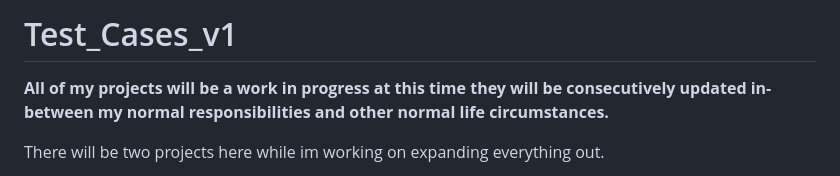
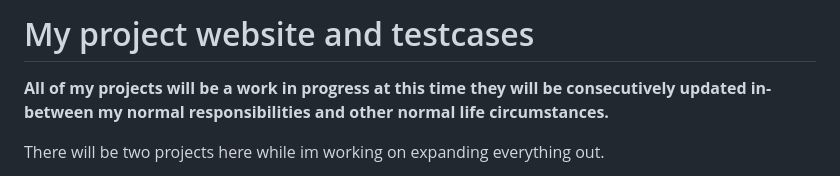
Before and after one commit to Nick288701/Test_Cases_v1, a Markdown page: README.md, the part around the change. GitHub-like rendering.

Commit message:
Revise README title and project description
Updated project title and added introductory note.

```diff
--- a/README.md
+++ b/README.md
@@ -1,4 +1,4 @@
-# Test_Cases_v1
+# My project website and testcases
 
 <span style="color: #ff0000"><strong>All of my projects will be a work in progress at this time they will be consecutively updated in-between my normal responsibilities and other normal life circumstances.</span><strong>
 
```
